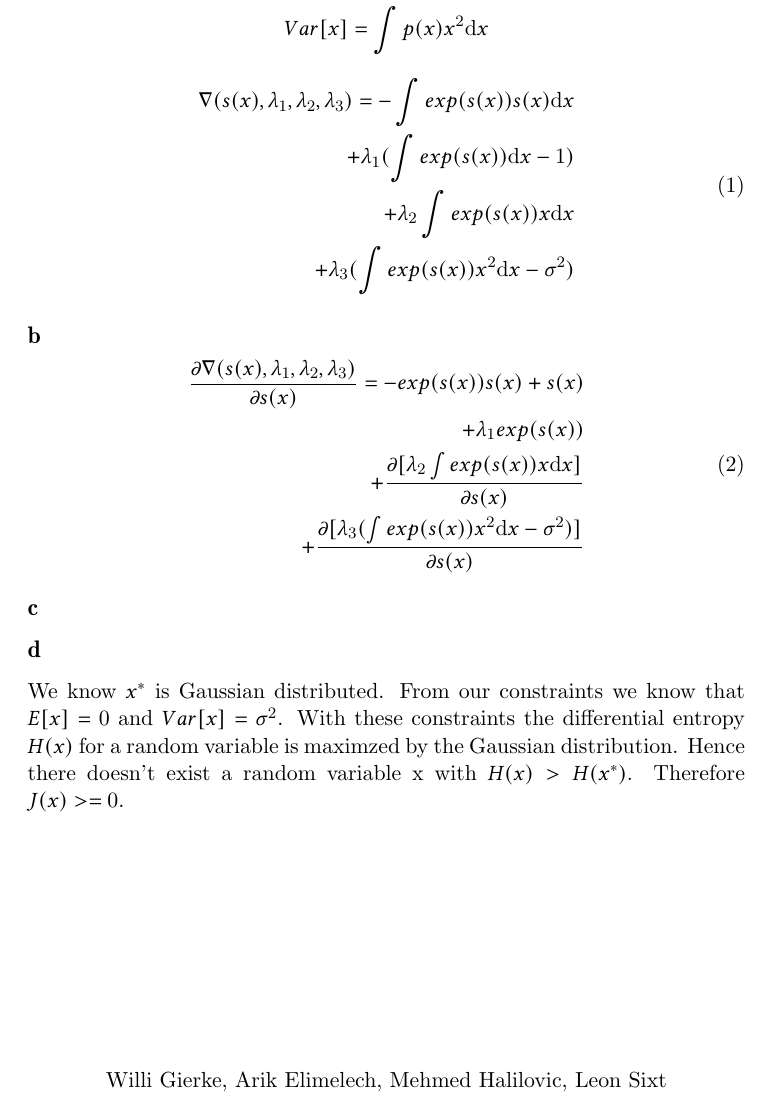
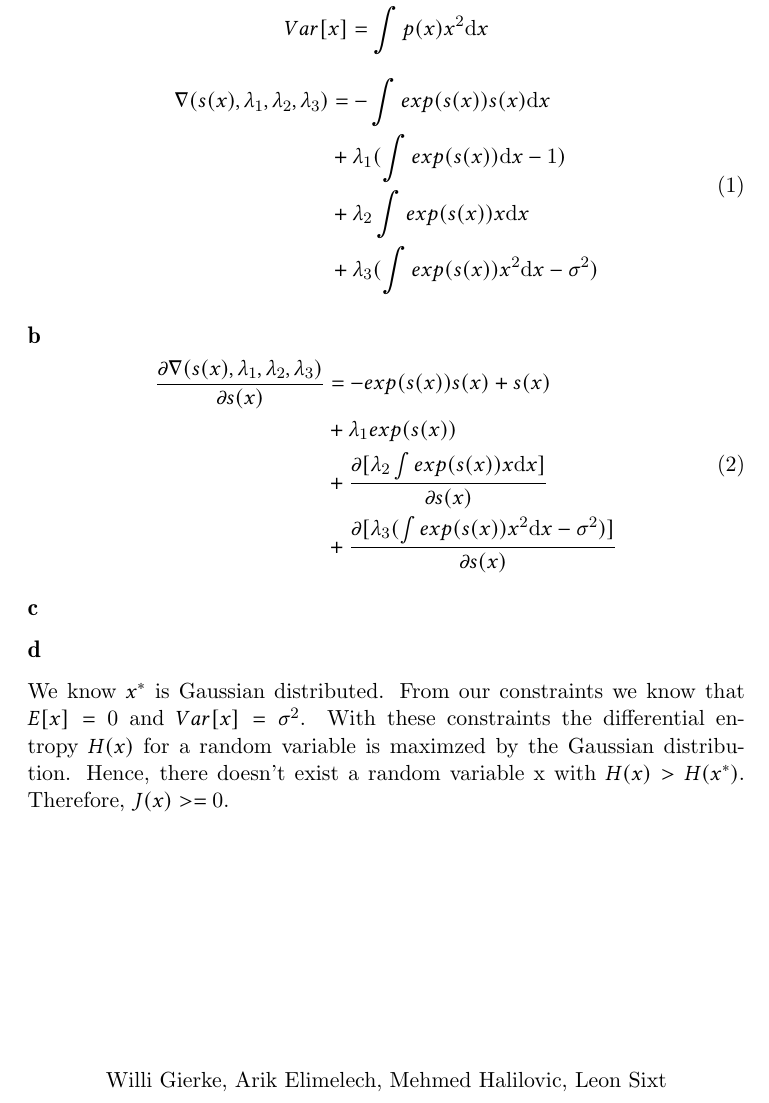
Before and after one commit to WGierke/machine_learning_2, a LaTeX problem sheet (exercise03/solution03.tex, which reads exercise03/task1.tex): part of page 2 of 2, cut so that both start at the same text. Compiled offline with pdfLaTeX.

Commit message:
Align formulas

```diff
--- a/exercise03/task1.tex
+++ b/exercise03/task1.tex
@@ -7,10 +7,10 @@ Var[x] = \int p(x) x^2 \mathrm{d}x
 \end{gather*}
 \begin{equation}
 \begin{split}
-\nabla(s(x), \lambda_1, \lambda_2, \lambda_3) = - \int exp(s(x))s(x) \mathrm{d}x \\
-                                                  + \lambda_1(\int exp(s(x)) \mathrm{d}x - 1) \\
-                                                  + \lambda_2 \int exp(s(x)) x \mathrm{d}x \\
-                                                  + \lambda_3 (\int exp(s(x))x^2 \mathrm{d}x - \sigma^2)
+\nabla(s(x), \lambda_1, \lambda_2, \lambda_3) & = - \int exp(s(x))s(x) \mathrm{d}x \\
+                                              &     + \lambda_1(\int exp(s(x)) \mathrm{d}x - 1) \\
+                                              &     + \lambda_2 \int exp(s(x)) x \mathrm{d}x \\
+                                              &     + \lambda_3 (\int exp(s(x))x^2 \mathrm{d}x - \sigma^2)
 \end{split}
 \end{equation}
 
@@ -18,10 +18,10 @@ Var[x] = \int p(x) x^2 \mathrm{d}x
 
 \begin{equation}
 \begin{split}
-\frac{\partial \nabla(s(x), \lambda_1, \lambda_2, \lambda_3)}{\partial s(x)} = - exp(s(x))s(x) + s(x) \\
-                                                  + \lambda_1 exp(s(x)) \\
-                                                  + \frac{\partial [\lambda_2 \int exp(s(x)) x \mathrm{d}x]}{\partial s(x)} \\
-                                                  + \frac{\partial [\lambda_3 (\int exp(s(x))x^2 \mathrm{d}x - \sigma^2)]}{\partial s(x)}
+    \frac{\partial \nabla(s(x), \lambda_1, \lambda_2, \lambda_3)}{\partial s(x)} & = - exp(s(x))s(x) + s(x) \\
+                                                   & + \lambda_1 exp(s(x)) \\
+                                                   & + \frac{\partial [\lambda_2 \int exp(s(x)) x \mathrm{d}x]}{\partial s(x)} \\
+                                                   & + \frac{\partial [\lambda_3 (\int exp(s(x))x^2 \mathrm{d}x - \sigma^2)]}{\partial s(x)}
 \end{split}
 \end{equation}
 
@@ -29,4 +29,8 @@ Var[x] = \int p(x) x^2 \mathrm{d}x
 
 \subsection*{d}
 
-We know $x^{*}$ is Gaussian distributed. From our constraints we know that $E[x] = 0$ and $Var[x] = \sigma^{2}$. With these constraints the differential entropy $H(x)$ for a random variable is maximzed by the Gaussian distribution. Hence there doesn't exist a random variable x with $H(x)>H(x^*)$. Therefore $J(x) >= 0 $.
+We know $x^{*}$ is Gaussian distributed. From our constraints we know that $E[x]
+= 0$ and $Var[x] = \sigma^{2}$. With these constraints the differential entropy
+$H(x)$ for a random variable is maximzed by the Gaussian distribution. Hence,
+there doesn't exist a random variable x with $H(x)>H(x^*)$. Therefore, $J(x) >=
+0 $.
```
